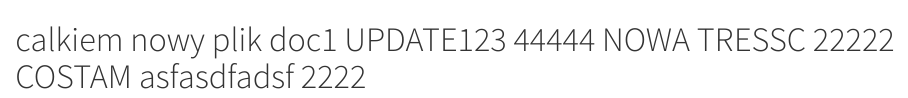
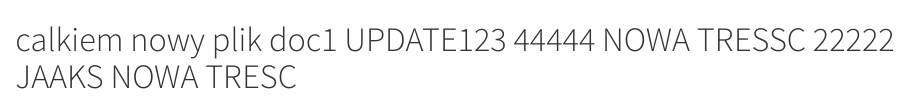
Before and after one commit to mckeea/repo-final, a Quarto document (DOCS/project-a/sample-doc1.qmd): the page in a window 1100 px wide, from its top. Rendered offline with R 4.5, knitr and Pandoc in place of Quarto, with nearby package versions.

Commit message:
[CI Merge] Update DOCS/project-a from publish-project-a-20250530-082007
Triggered by: CI Workflow
Branch: publish-project-a-20250530-082007
Commit: 8369084babe1b1059183d81944e22f9234117617
Repo: https://github.com/mckeea/repo-final/commit/8369084babe1b1059183d81944e22f9234117617

```diff
--- a/DOCS/project-a/sample-doc1.qmd
+++ b/DOCS/project-a/sample-doc1.qmd
@@ -1 +1 @@
-# calkiem nowy plik doc1 UPDATE123 44444  NOWA TRESSC 22222 COSTAM asfasdfadsf 2222
+# calkiem nowy plik doc1 UPDATE123 44444  NOWA TRESSC 22222 JAAKS NOWA TRESC
```
Also changed, not shown: DOCS/project-a/sample-doc2.qmd (+0 -1 lines).
